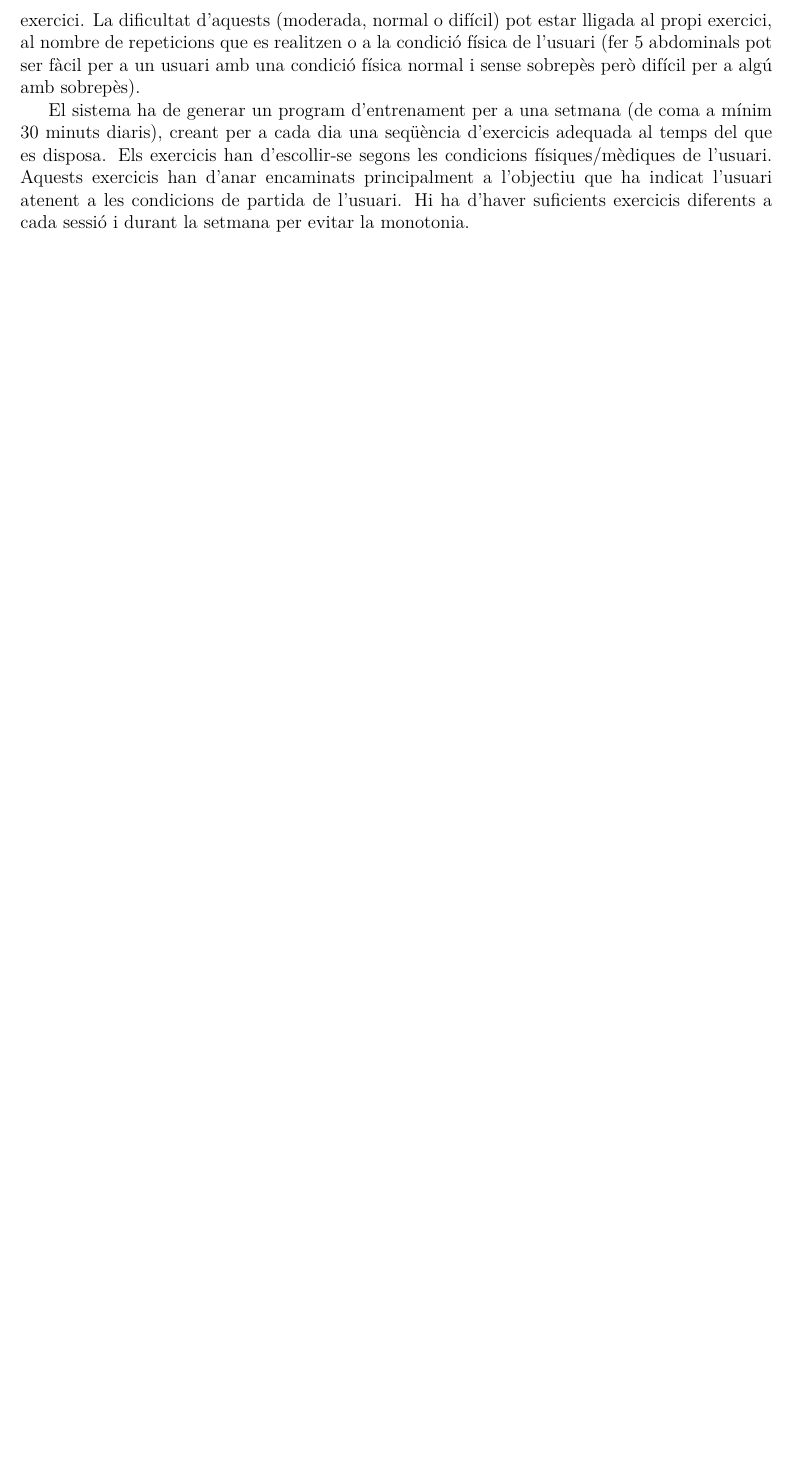
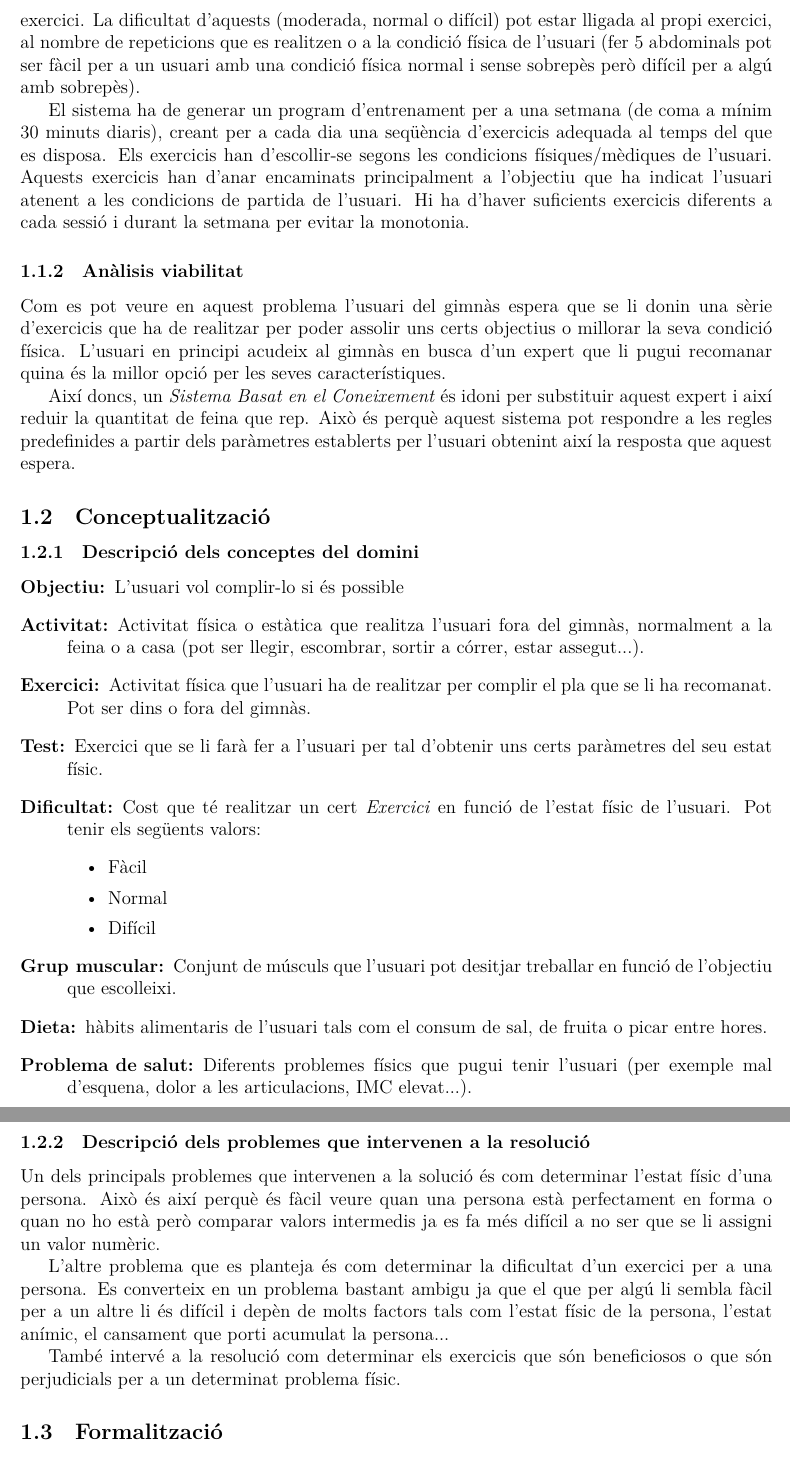
Before and after one commit to aleibz98/FIB-IA, a LaTeX document (Coneixement/Docs/Entrega.tex): part of page 2 of 2 before the commit and two parts of pages 2 and 3 of 3 after it, the two joined at a grey line, cut so that both start at the same text, the shorter picture padded with empty space. Compiled offline with XeLaTeX.

Commit message:
Acabada Identificació del problema i Conceptualització

```diff
--- a/Coneixement/Docs/Entrega.tex
+++ b/Coneixement/Docs/Entrega.tex
@@ -41,4 +43,43 @@ l sistema té un conjunt d'exercicis que es poden realitzar en un gimnàs prepar
 Aquests, tenen un conjunt de característiques i restriccions com per exemple el nombre de calories que es cremen per quantitat de temps, duració (màxima i mínima), nombre de repeticions (màximes i mínimes), els grups musculars que treballen, si estan contraindicats per alguna condició de l'usuari (pressió alta, problemes musculars o a les articulacions...), si no estan indicats per certes edats o si estan especialment pensats per alleugerar algunes condicions (mal d'esquena, mobilitat limitada...). També tenim informació sobre els exercicis que combinen millor amb cada exercici. La dificultat d'aquests (moderada, normal o difícil) pot estar lligada al propi exercici, al nombre de repeticions que es realitzen o a la condició física de l'usuari (fer 5 abdominals pot ser fàcil per a un usuari amb una condició física normal i sense sobrepès però difícil per a algú amb sobrepès).
 
 El sistema ha de generar un program d'entrenament per a una setmana (de coma a mínim 30 minuts diaris), creant per a cada dia una seqüència d'exercicis adequada al temps del que es disposa. Els exercicis han d'escollir-se segons les condicions físiques/mèdiques de l'usuari. Aquests exercicis han d'anar encaminats principalment a l'objectiu que ha indicat l'usuari atenent a les condicions de partida de l'usuari. Hi ha d'haver suficients exercicis diferents a cada sessió i durant la setmana per evitar la monotonia.
+
+\subsubsection{Anàlisis viabilitat}
+Com es pot veure en aquest problema l'usuari del gimnàs espera que se li donin una sèrie d'exercicis que ha de realitzar per poder assolir uns certs objectius o millorar la seva condició física. L'usuari en principi acudeix al gimnàs en busca d'un expert que li pugui recomanar quina és la millor opció per les seves característiques.
+
+Així doncs, un \emph{Sistema Basat en el Coneixement} és idoni per substituir aquest expert i així reduir la quantitat de feina que rep. Això és perquè aquest sistema pot respondre a les regles predefinides a partir dels paràmetres establerts per l'usuari obtenint així la resposta que aquest espera.
+
+\subsection{Conceptualització}
+
+\subsubsection{Descripció dels conceptes del domini}
+
+\begin{description}
+	\item[Objectiu:]  L'usuari vol complir-lo si és possible
+	\item[Activitat:] Activitat física o estàtica que realitza l'usuari fora del gimnàs, normalment a la feina o a casa (pot ser llegir, escombrar, sortir a córrer, estar assegut...).
+	\item[Exercici:]  Activitat física que l'usuari ha de realitzar per complir el pla que se li ha recomanat. Pot ser dins o fora del gimnàs.
+	\item[Test:] Exercici que se li farà fer a l'usuari per tal d'obtenir uns certs paràmetres del seu estat físic.
+	\item[Dificultat:] Cost que té realitzar un cert \emph{Exercici} en funció de l'estat físic de l'usuari. Pot tenir els següents valors:
+	\begin{itemize}
+		\item Fàcil
+		\item Normal
+		\item Difícil
+	\end{itemize}
+	\item[Grup muscular:] Conjunt de músculs que l'usuari pot desitjar treballar en funció de l'objectiu que escolleixi.
+	\item[Dieta:] hàbits alimentaris de l'usuari tals com el consum de sal, de fruita o picar entre hores.
+	\item[Problema de salut:] Diferents problemes físics que pugui tenir l'usuari (per exemple mal d'esquena, dolor a les articulacions, IMC elevat...).
+
+\end{description}
+
+\subsubsection{Descripció dels problemes que intervenen a la resolució}
+
+Un dels principals problemes que intervenen a la solució és com determinar l'estat físic d'una persona. Això és així perquè és fàcil veure quan una persona està perfectament en forma o quan no ho està però comparar valors intermedis ja es fa més difícil a no ser que se li assigni un valor numèric.
+
+L'altre problema que es planteja és com determinar la dificultat d'un exercici per a una persona. Es converteix en un problema bastant ambigu ja que el que per algú li sembla fàcil per a un altre li és difícil i depèn de molts factors tals com l'estat físic de la persona, l'estat anímic, el cansament que porti acumulat la persona...
+
+També intervé a la resolució com determinar els exercicis que són beneficiosos o que són perjudicials per a un determinat problema físic.
+
+\subsection{Formalització}
+
+\subsection{Implementació}
+
 \end{document}
```
Also changed, not shown: Coneixement/Docs/Entrega.tex (10 more changed lines).
